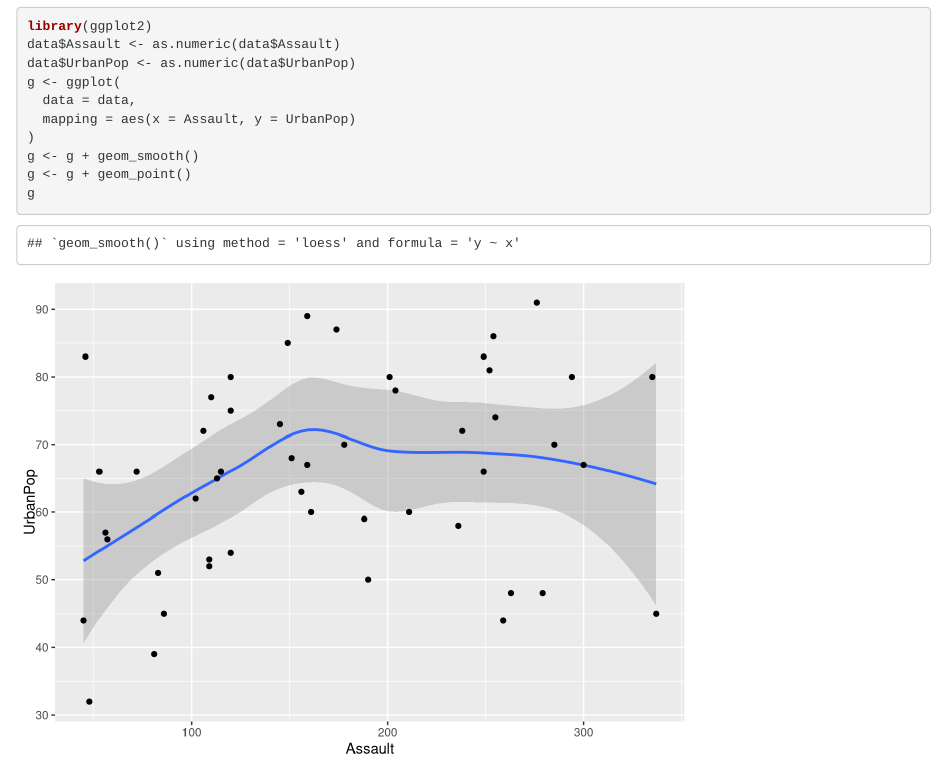
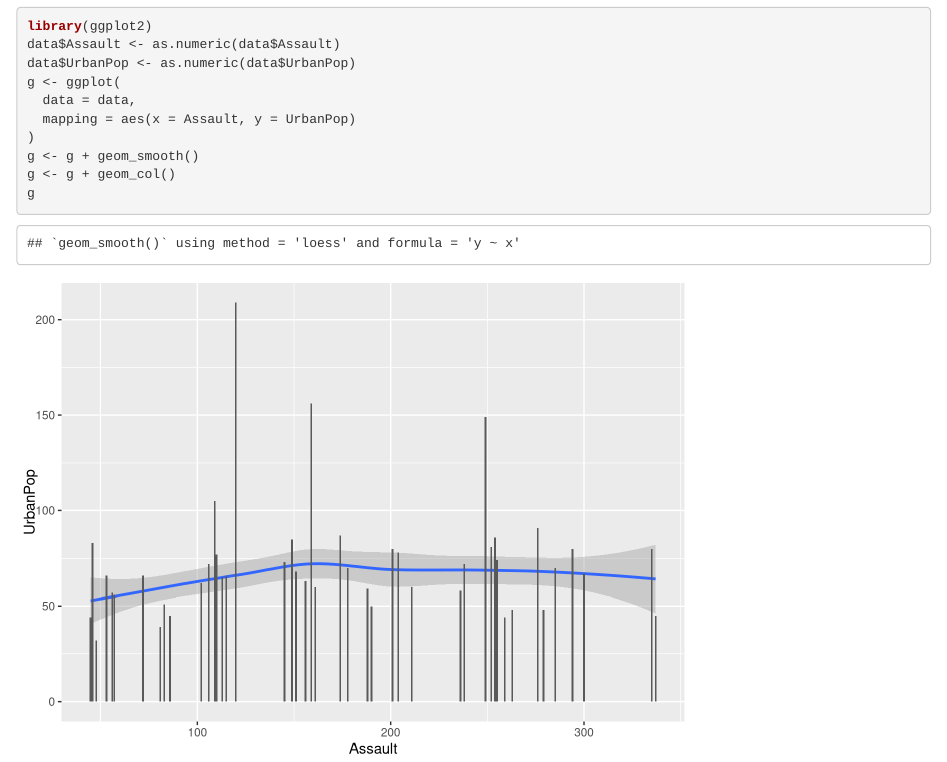
Before and after one commit to AndrewR25/violent-crimes, an R Markdown document (index.Rmd): the page in a window 1100 px wide, from 380 px down. Rendered offline with R 4.5, knitr and Pandoc, with nearby package versions.

Commit message:
setting up diagram

````diff
--- a/index.Rmd
+++ b/index.Rmd
@@ -20,6 +20,6 @@ g <- ggplot(
   mapping = aes(x = Assault, y = UrbanPop)
 )
 g <- g + geom_smooth()
-g <- g + geom_point()
+g <- g + geom_col()
 g
 ```
````
